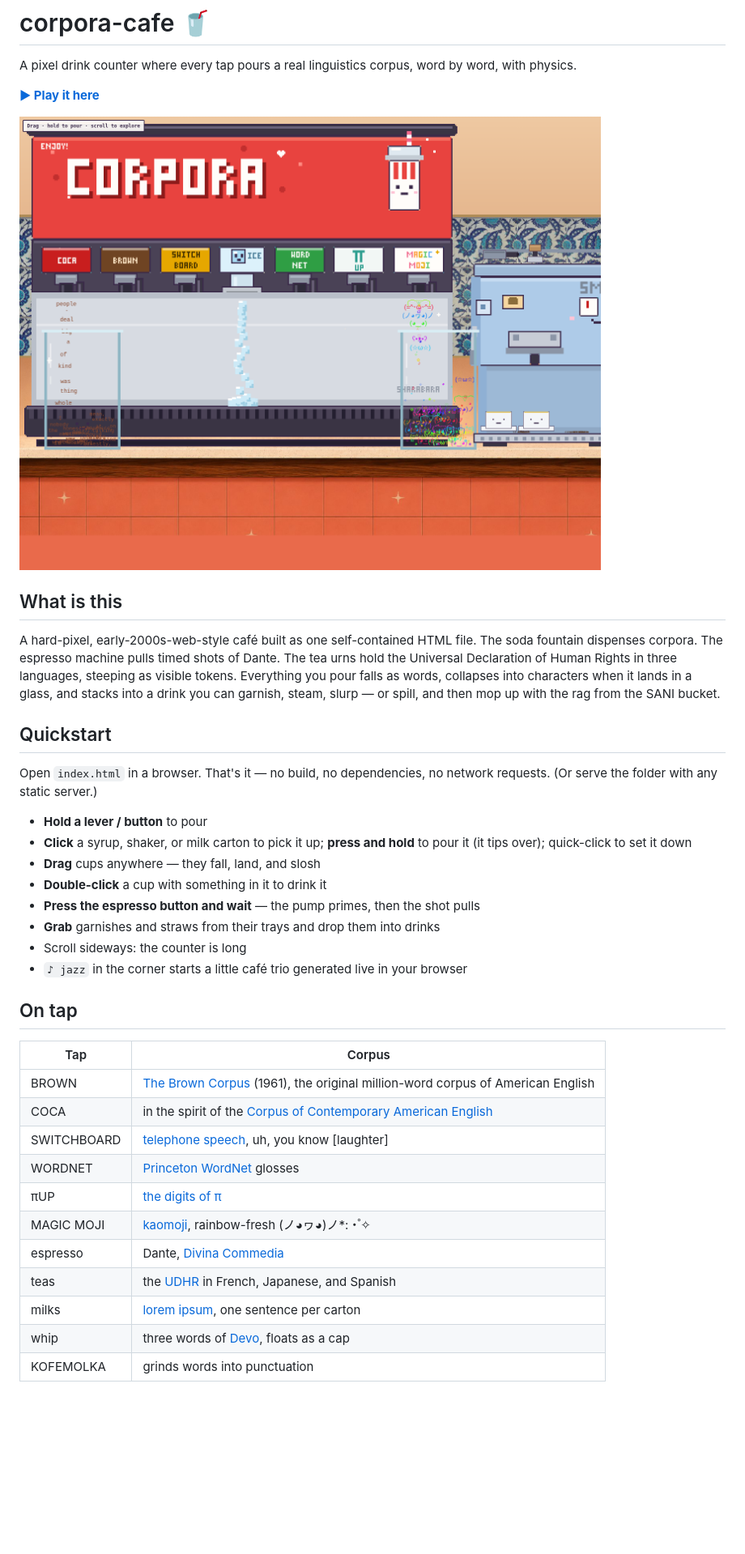
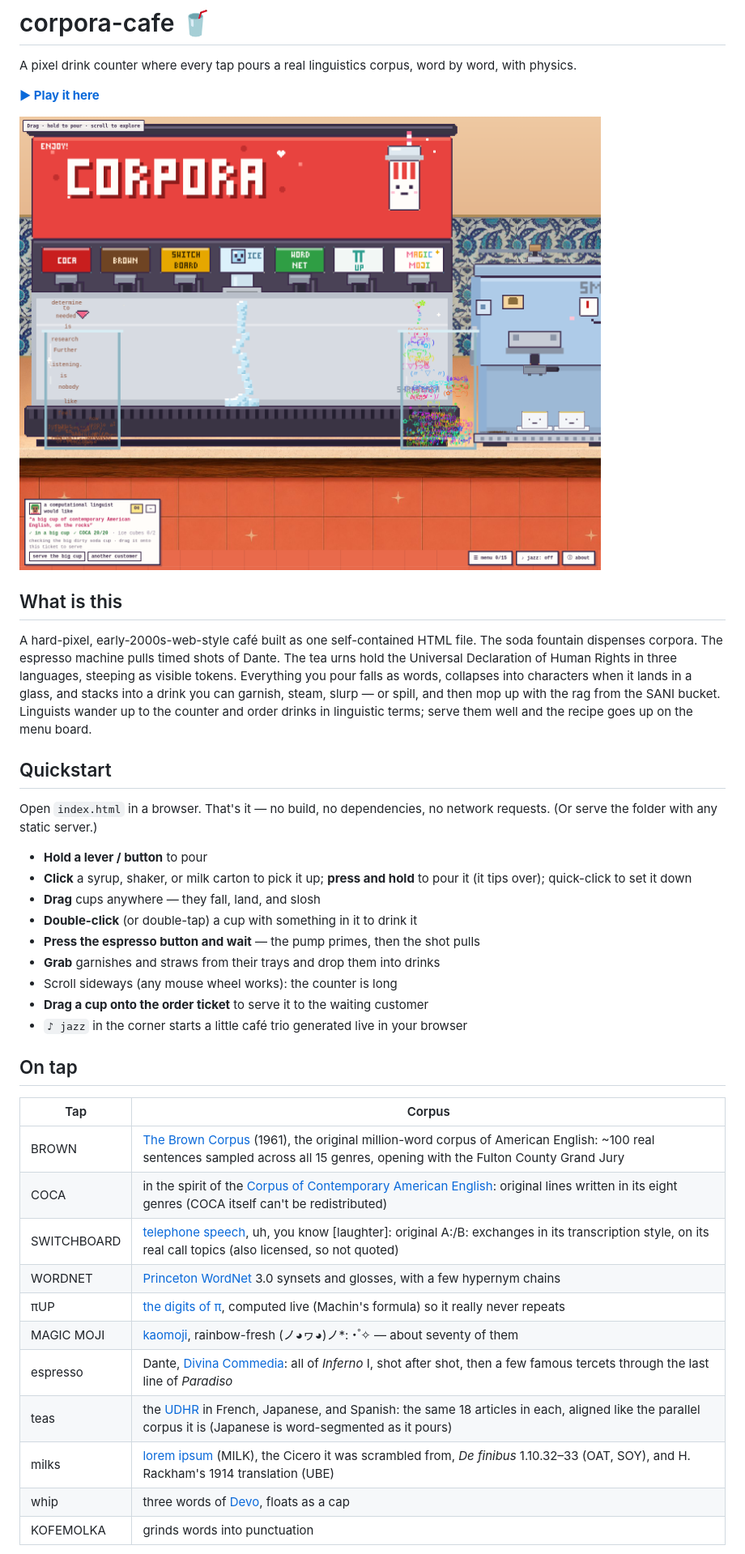
Before and after one commit to brezgis/corpora-cafe, a Markdown page: README.md, the part around one of its changes. Shown at 81% size. Rendered like a GitHub page; pictures changed too: screenshots/shot-fountain.png; blank space fills up the shorter version.

```diff
--- a/README.md
+++ b/README.md
@@ -14,7 +14,8 @@ Dante. The tea urns hold the Universal Declaration of Human Rights in three
 languages, steeping as visible tokens. Everything you pour falls as words,
 collapses into characters when it lands in a glass, and stacks into a drink
 you can garnish, steam, slurp — or spill, and then mop up with the rag from
-the SANI bucket.
+the SANI bucket. Linguists wander up to the counter and order drinks in
+linguistic terms; serve them well and the recipe goes up on the menu board.
 
 ## Quickstart
 
@@ -25,24 +26,25 @@ network requests. (Or serve the folder with any static server.)
 - **Click** a syrup, shaker, or milk carton to pick it up; **press and hold**
   to pour it (it tips over); quick-click to set it down
 - **Drag** cups anywhere — they fall, land, and slosh
-- **Double-click** a cup with something in it to drink it
+- **Double-click** (or double-tap) a cup with something in it to drink it
 - **Press the espresso button and wait** — the pump primes, then the shot pulls
 - **Grab** garnishes and straws from their trays and drop them into drinks
-- Scroll sideways: the counter is long
+- Scroll sideways (any mouse wheel works): the counter is long
+- **Drag a cup onto the order ticket** to serve it to the waiting customer
 - `♪ jazz` in the corner starts a little café trio generated live in your browser
 
 ## On tap
 
 | Tap | Corpus |
 |---|---|
-| BROWN | [The Brown Corpus](https://en.wikipedia.org/wiki/Brown_Corpus) (1961), the original million-word corpus of American English |
-| COCA | in the spirit of the [Corpus of Contemporary American English](https://www.english-corpora.org/coca/) |
-| SWITCHBOARD | [telephone speech](https://catalog.ldc.upenn.edu/LDC97S62), uh, you know [laughter] |
-| WORDNET | [Princeton WordNet](https://wordnet.princeton.edu/) glosses |
-| πUP | [the digits of π](https://en.wikipedia.org/wiki/Pi) |
-| MAGIC MOJI | [kaomoji](https://en.wikipedia.org/wiki/Kaomoji), rainbow-fresh (ノ◕ヮ◕)ノ*:・゚✧ |
-| espresso | Dante, [Divina Commedia](https://en.wikipedia.org/wiki/Divine_Comedy) |
-| teas | the [UDHR](https://www.un.org/en/about-us/universal-declaration-of-human-rights) in French, Japanese, and Spanish |
-| milks | [lorem ipsum](https://en.wikipedia.org/wiki/Lorem_ipsum), one sentence per carton |
+| BROWN | [The Brown Corpus](https://en.wikipedia.org/wiki/Brown_Corpus) (1961), the original million-word corpus of American English: ~100 real sentences sampled across all 15 genres, opening with the Fulton County Grand Jury |
+| COCA | in the spirit of the [Corpus of Contemporary American English](https://www.english-corpora.org/coca/): original lines written in its eight genres (COCA itself can't be redistributed) |
+| SWITCHBOARD | [telephone speech](https://catalog.ldc.upenn.edu/LDC97S62), uh, you know [laughter]: original A:/B: exchanges in its transcription style, on its real call topics (also licensed, so not quoted) |
+| WORDNET | [Princeton WordNet](https://wordnet.princeton.edu/) 3.0 synsets and glosses, with a few hypernym chains |
+| πUP | [the digits of π](https://en.wikipedia.org/wiki/Pi), computed live (Machin's formula) so it really never repeats |
+| MAGIC MOJI | [kaomoji](https://en.wikipedia.org/wiki/Kaomoji), rainbow-fresh (ノ◕ヮ◕)ノ*:・゚✧ — about seventy of them |
+| espresso | Dante, [Divina Commedia](https://en.wikipedia.org/wiki/Divine_Comedy): all of *Inferno* I, shot after shot, then a few famous tercets through the last line of *Paradiso* |
+| teas | the [UDHR](https://www.un.org/en/about-us/universal-declaration-of-human-rights) in French, Japanese, and Spanish: the same 18 articles in each, aligned like the parallel corpus it is (Japanese is word-segmented as it pours) |
+| milks | [lorem ipsum](https://en.wikipedia.org/wiki/Lorem_ipsum) (MILK), the Cicero it was scrambled from, *De finibus* 1.10.32–33 (OAT, SOY), and H. Rackham's 1914 translation (UBE) |
 | whip | three words of [Devo](https://en.wikipedia.org/wiki/Whip_It_(Devo_song)), floats as a cap |
 | KOFEMOLKA | grinds words into punctuation |
```
Also changed, not shown: other parts of README.md (+21 -0 lines), screenshots/shot-espresso.png, screenshots/shot-full.png, screenshots/shot-urns.png, 1 other file.
